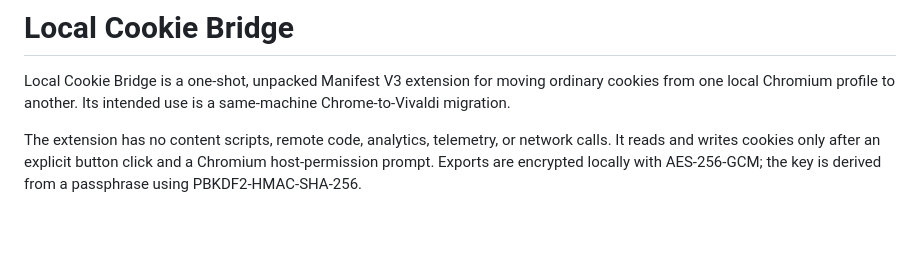
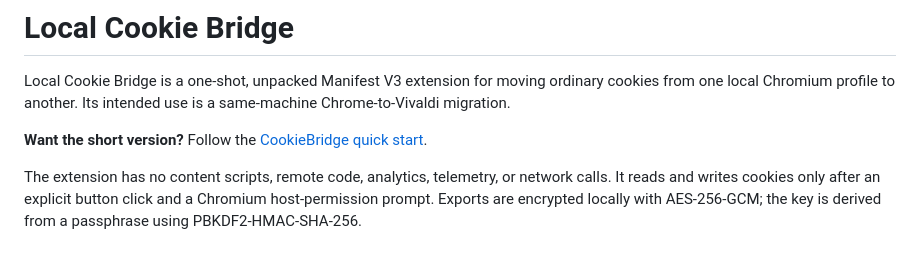
Before and after one commit to yourbirthcertificate/cookiebridge, a Markdown page: README.md, the part around the change. Drawn GitHub-style; blank space fills up the shorter version.

Commit message:
Add quick-start instructions

```diff
--- a/README.md
+++ b/README.md
@@ -3,6 +3,8 @@
 Local Cookie Bridge is a one-shot, unpacked Manifest V3 extension for moving
 ordinary cookies from one local Chromium profile to another. Its intended use
 is a same-machine Chrome-to-Vivaldi migration.
+
+**Want the short version?** Follow the [CookieBridge quick start](QUICKSTART.md).
 
 The extension has no content scripts, remote code, analytics, telemetry, or
 network calls. It reads and writes cookies only after an explicit button click
```
Also changed, not shown: QUICKSTART.md (added, +47 -0 lines).
